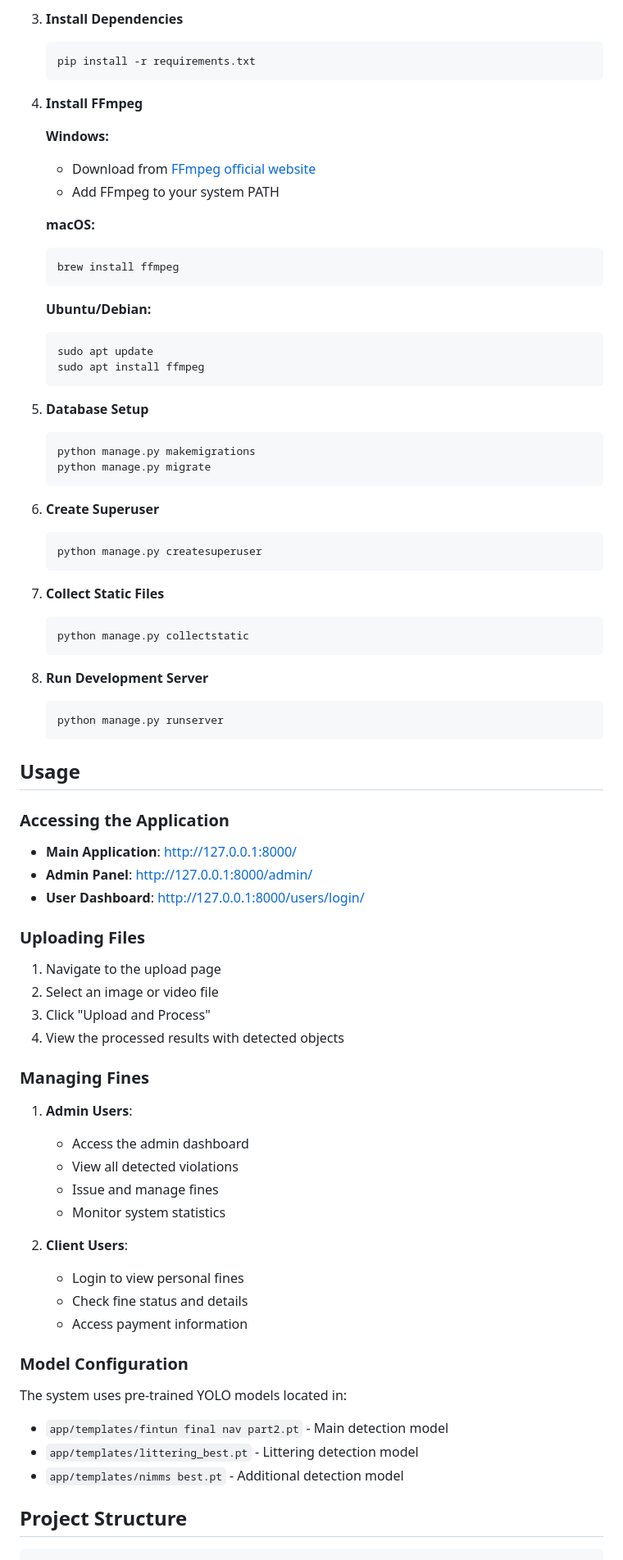
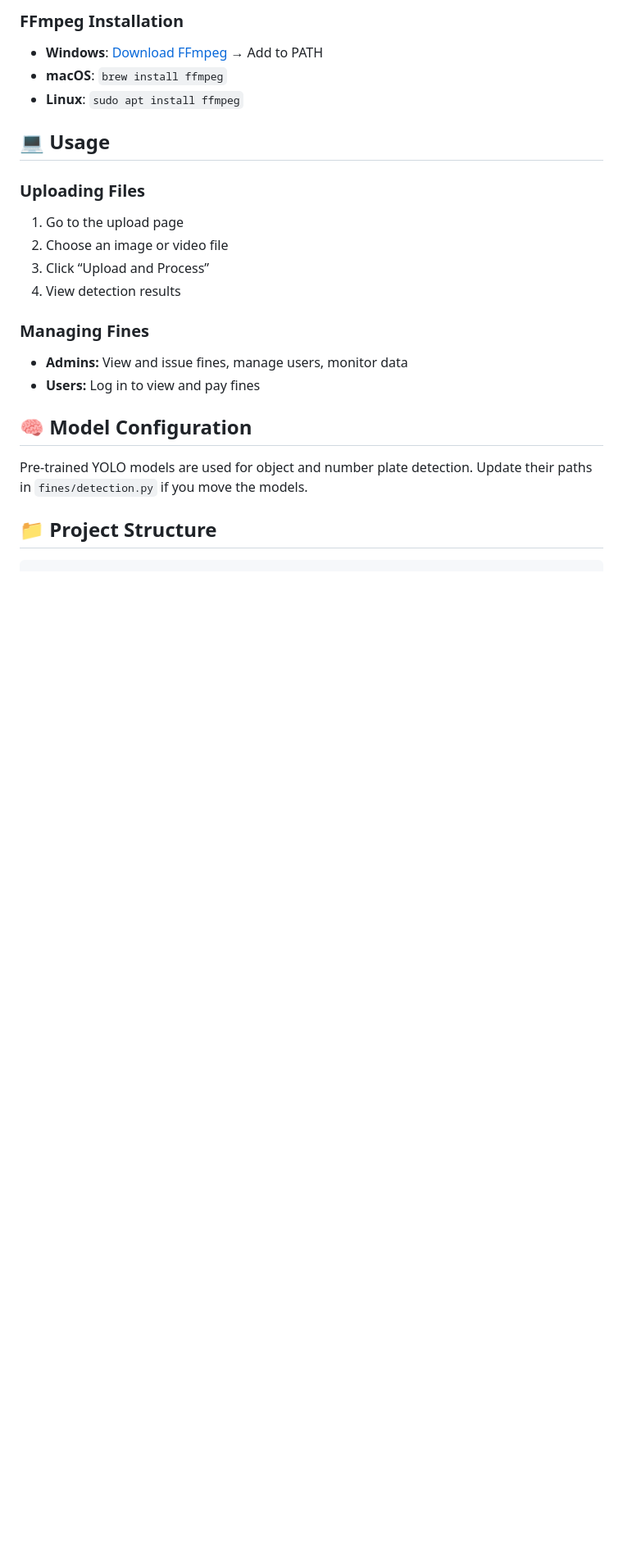
Before and after one commit to navijose24/innopix, a Markdown page: README.md, the part around the change printed below. Shown: that part at 82% size. GitHub-like rendering; blank space fills up the shorter version.

````diff
--- a/README.md
+++ b/README.md
@@ -71,83 +70,30 @@ The Smart Automated System (SAS) is an intelligent traffic monitoring solution t
 
-3. **Install Dependencies**
-   ```bash
-   pip install -r requirements.txt
-   ```
+### FFmpeg Installation
 
-4. **Install FFmpeg**
+* **Windows**: [Download FFmpeg](https://ffmpeg.org/download.html) → Add to PATH
+* **macOS**: `brew install ffmpeg`
+* **Linux**: `sudo apt install ffmpeg`
 
-   **Windows:**
-   - Download from [FFmpeg official website](https://ffmpeg.org/download.html)
-   - Add FFmpeg to your system PATH
-
-   **macOS:**
-   ```bash
-   brew install ffmpeg
-   ```
-
-   **Ubuntu/Debian:**
-   ```bash
-   sudo apt update
-   sudo apt install ffmpeg
-   ```
-
-5. **Database Setup**
-   ```bash
-   python manage.py makemigrations
-   python manage.py migrate
-   ```
-
-6. **Create Superuser**
-   ```bash
-   python manage.py createsuperuser
-   ```
-
-7. **Collect Static Files**
-   ```bash
-   python manage.py collectstatic
-   ```
-
-8. **Run Development Server**
-   ```bash
-   python manage.py runserver
-   ```
-
-## Usage
-
-### Accessing the Application
-
-- **Main Application**: http://127.0.0.1:8000/
-- **Admin Panel**: http://127.0.0.1:8000/admin/
-- **User Dashboard**: http://127.0.0.1:8000/users/login/
+## 💻 Usage
 
 ### Uploading Files
 
-1. Navigate to the upload page
-2. Select an image or video file
-3. Click "Upload and Process"
-4. View the processed results with detected objects
+1. Go to the upload page
+2. Choose an image or video file
+3. Click “Upload and Process”
+4. View detection results
 
 ### Managing Fines
 
-1. **Admin Users**:
-   - Access the admin dashboard
-   - View all detected violations
-   - Issue and manage fines
-   - Monitor system statistics
+* **Admins:** View and issue fines, manage users, monitor data
+* **Users:** Log in to view and pay fines
 
-2. **Client Users**:
-   - Login to view personal fines
-   - Check fine status and details
-   - Access payment information
+## 🧠 Model Configuration
 
-### Model Configuration
+Pre-trained YOLO models are used for object and number plate detection.
+Update their paths in `fines/detection.py` if you move the models.
 
-The system uses pre-trained YOLO models located in:
-- `app/templates/fintun final nav part2.pt` - Main detection model
-- `app/templates/littering_best.pt` - Littering detection model
-- `app/templates/nimms best.pt` - Additional detection model
-
-## Project Structure
+## 📁 Project Structure
 
 ```
 sas/
````
Also changed, not shown: other parts of README.md (+58 -127 lines).
